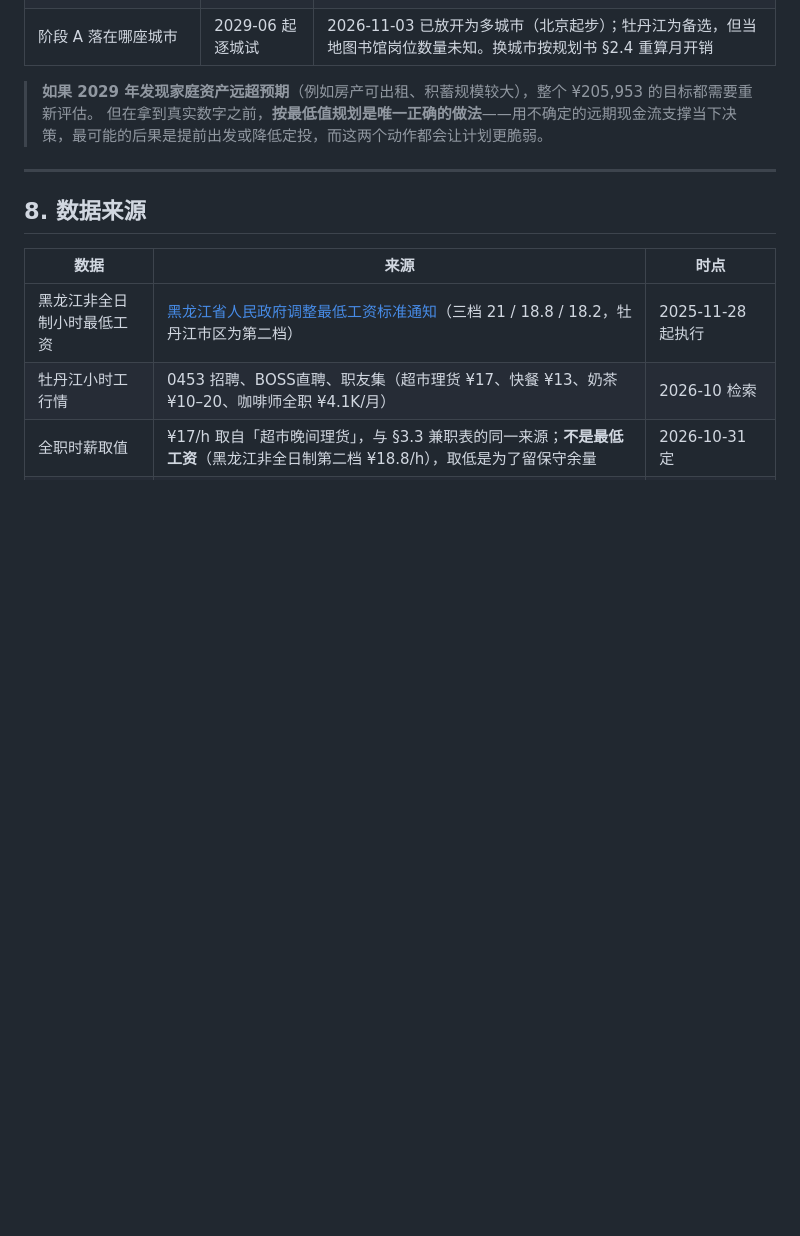
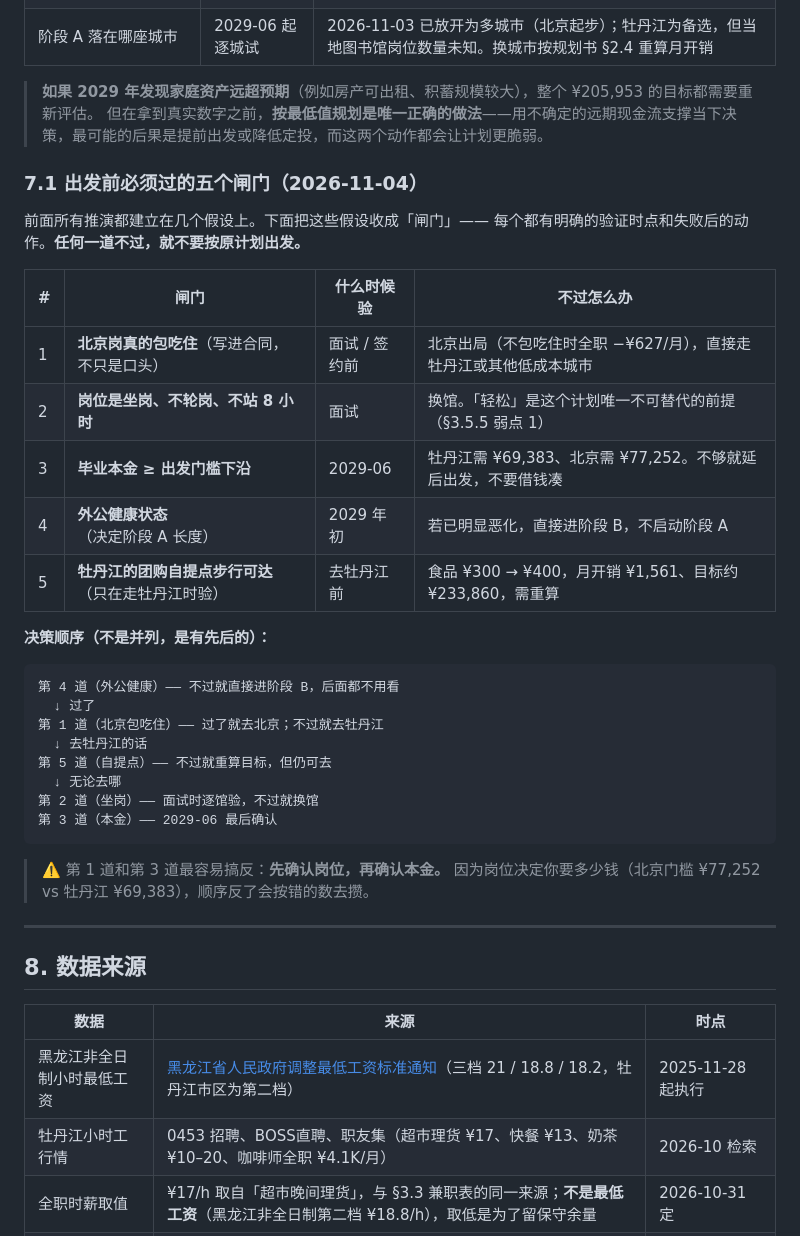
Before and after one commit to SayangChun/FIRE-Progress, a Markdown page: docs/FIRE-ROADMAP.md, the part around the change. GitHub-like rendering; blank space fills up the shorter version.

Commit message:
docs(路线图): 新增 §7.1 出发前必须过的五个闸门
把散在 §3.5.5 / §3.5.9.3 / §3.5.9.4 / 规划书 §2.6 里的验证条件收成一张带时点的表，
并给出决策顺序——不是并列清单，是有先后的。

五个闸门：
1. 北京岗真的包吃住（写进合同）→ 不过则北京出局（−¥627/月）
2. 岗位是坐岗、不轮岗、不站 8 小时 → 不过则换馆
3. 毕业本金 ≥ 出发门槛下沿（牡丹江 ¥69,383 / 北京 ¥77,252）→ 不过则延后，不借钱
4. 外公健康状态 → 已恶化则直接进阶段 B，不启动阶段 A
5. 牡丹江团购自提点步行可达 → 不过则食品 ¥300→¥400、目标约 ¥233,860

关键提醒：第 1 道与第 3 道最容易搞反——**先确认岗位，再确认本金**，
因为岗位决定你要多少钱（北京门槛比牡丹江高 ¥7,869）。

⚠️ 仅整合已有结论，不新增金额。

````diff
--- a/docs/FIRE-ROADMAP.md
+++ b/docs/FIRE-ROADMAP.md
@@ -845,6 +845,35 @@
 > **如果 2029 年发现家庭资产远超预期**（例如房产可出租、积蓄规模较大），整个 ¥205,953 的目标都需要重新评估。
 > 但在拿到真实数字之前，**按最低值规划是唯一正确的做法**——用不确定的远期现金流支撑当下决策，最可能的后果是提前出发或降低定投，而这两个动作都会让计划更脆弱。
 
+### 7.1 出发前必须过的五个闸门（2026-11-04）
+
+前面所有推演都建立在几个假设上。下面把这些假设收成「闸门」——
+每个都有明确的验证时点和失败后的动作。**任何一道不过，就不要按原计划出发。**
+
+| # | 闸门 | 什么时候验 | 不过怎么办 |
+| --- | --- | --- | --- |
+| 1 | **北京岗真的包吃住**（写进合同，不只是口头） | 面试 / 签约前 | 北京出局（不包吃住时全职 −¥627/月），直接走牡丹江或其他低成本城市 |
+| 2 | **岗位是坐岗、不轮岗、不站 8 小时** | 面试 | 换馆。「轻松」是这个计划唯一不可替代的前提（§3.5.5 弱点 1） |
+| 3 | **毕业本金 ≥ 出发门槛下沿** | 2029-06 | 牡丹江需 ¥69,383、北京需 ¥77,252。不够就延后出发，不要借钱凑 |
+| 4 | **外公健康状态**（决定阶段 A 长度） | 2029 年初 | 若已明显恶化，直接进阶段 B，不启动阶段 A |
+| 5 | **牡丹江的团购自提点步行可达**（只在走牡丹江时验） | 去牡丹江前 | 食品 ¥300 → ¥400，月开销 ¥1,561、目标约 ¥233,860，需重算 |
+
+**决策顺序（不是并列，是有先后的）：**
+
+```
+第 4 道（外公健康）—— 不过就直接进阶段 B，后面都不用看
+  ↓ 过了
+第 1 道（北京包吃住）—— 过了就去北京；不过就去牡丹江
+  ↓ 去牡丹江的话
+第 5 道（自提点）—— 不过就重算目标，但仍可去
+  ↓ 无论去哪
+第 2 道（坐岗）—— 面试时逐馆验，不过就换馆
+第 3 道（本金）—— 2029-06 最后确认
+```
+
+> ⚠️ 第 1 道和第 3 道最容易搞反：**先确认岗位，再确认本金。**
+> 因为岗位决定你要多少钱（北京门槛 ¥77,252 vs 牡丹江 ¥69,383），顺序反了会按错的数去攒。
+
 ---
 
 ## 8. 数据来源
````
